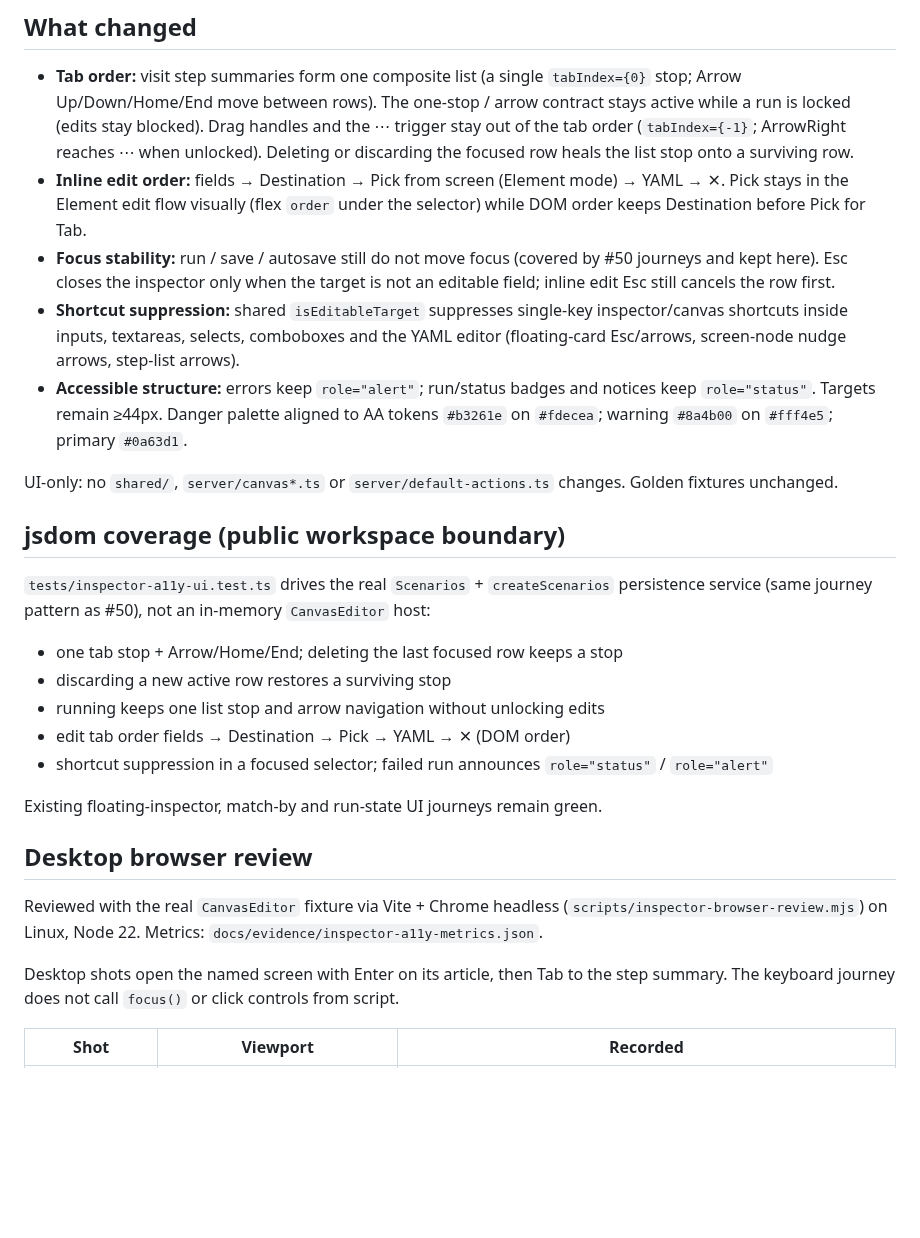
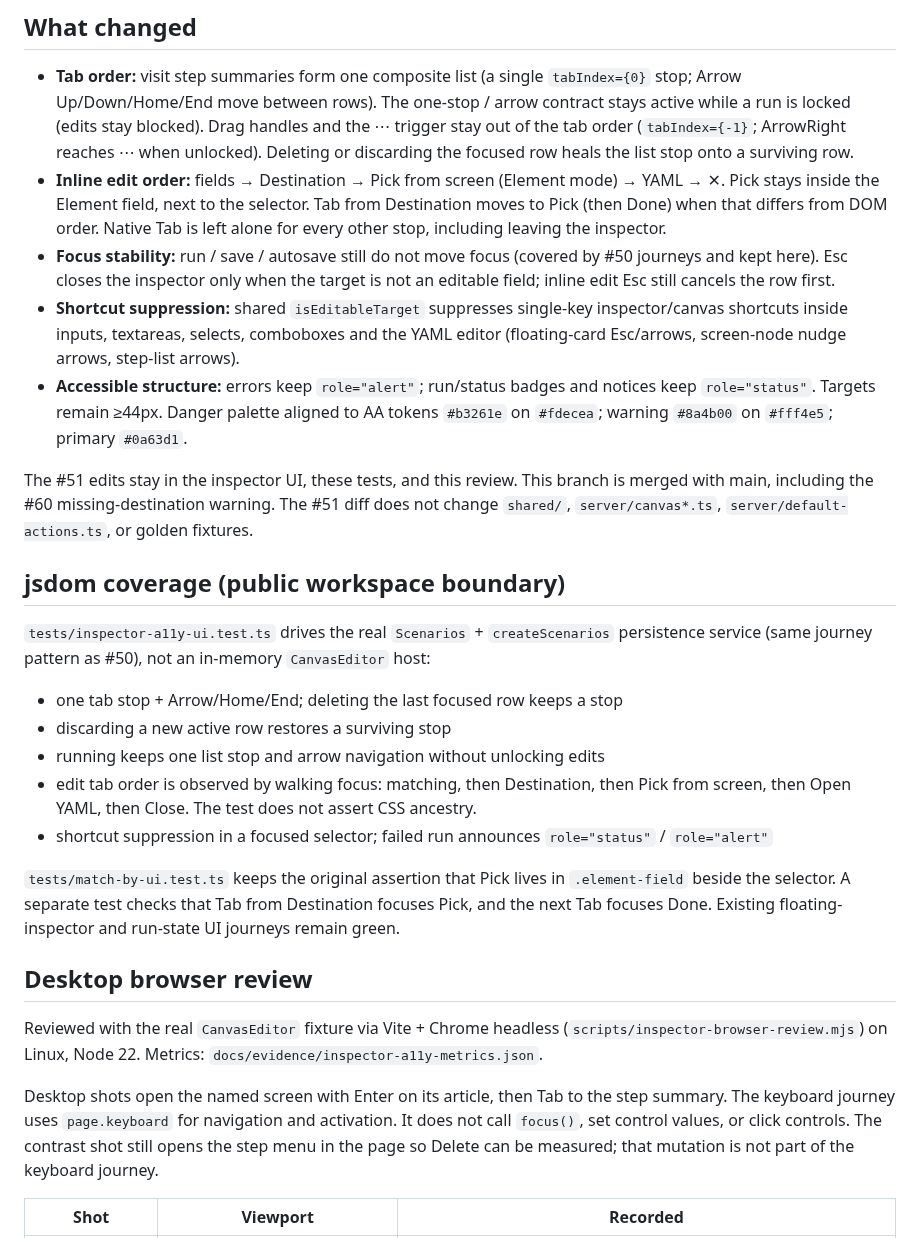
Before and after one commit to GE-N/TnT, a Markdown page: docs/inspector-verification.md, the part around one of its changes. GitHub-like rendering; blank space fills up the shorter version.

```diff
--- a/docs/inspector-verification.md
+++ b/docs/inspector-verification.md
@@ -5,12 +5,12 @@ Parent: [#40](https://github.com/GE-N/TnT/issues/40) Option 1 floating inspector
 ## What changed
 
 - **Tab order:** visit step summaries form one composite list (a single `tabIndex={0}` stop; Arrow Up/Down/Home/End move between rows). The one-stop / arrow contract stays active while a run is locked (edits stay blocked). Drag handles and the ⋯ trigger stay out of the tab order (`tabIndex={-1}`; ArrowRight reaches ⋯ when unlocked). Deleting or discarding the focused row heals the list stop onto a surviving row.
-- **Inline edit order:** fields → Destination → Pick from screen (Element mode) → YAML → ✕. Pick stays in the Element edit flow visually (flex `order` under the selector) while DOM order keeps Destination before Pick for Tab.
+- **Inline edit order:** fields → Destination → Pick from screen (Element mode) → YAML → ✕. Pick stays inside the Element field, next to the selector. Tab from Destination moves to Pick (then Done) when that differs from DOM order. Native Tab is left alone for every other stop, including leaving the inspector.
 - **Focus stability:** run / save / autosave still do not move focus (covered by #50 journeys and kept here). Esc closes the inspector only when the target is not an editable field; inline edit Esc still cancels the row first.
 - **Shortcut suppression:** shared `isEditableTarget` suppresses single-key inspector/canvas shortcuts inside inputs, textareas, selects, comboboxes and the YAML editor (floating-card Esc/arrows, screen-node nudge arrows, step-list arrows).
 - **Accessible structure:** errors keep `role="alert"`; run/status badges and notices keep `role="status"`. Targets remain ≥44px. Danger palette aligned to AA tokens `#b3261e` on `#fdecea`; warning `#8a4b00` on `#fff4e5`; primary `#0a63d1`.
 
-UI-only: no `shared/`, `server/canvas*.ts` or `server/default-actions.ts` changes. Golden fixtures unchanged.
+The #51 edits stay in the inspector UI, these tests, and this review. This branch is merged with main, including the #60 missing-destination warning. The #51 diff does not change `shared/`, `server/canvas*.ts`, `server/default-actions.ts`, or golden fixtures.
 
 ## jsdom coverage (public workspace boundary)
 
@@ -19,16 +19,16 @@ UI-only: no `shared/`, `server/canvas*.ts` or `server/default-actions.ts` change
 - one tab stop + Arrow/Home/End; deleting the last focused row keeps a stop
 - discarding a new active row restores a surviving stop
 - running keeps one list stop and arrow navigation without unlocking edits
-- edit tab order fields → Destination → Pick → YAML → ✕ (DOM order)
+- edit tab order is observed by walking focus: matching, then Destination, then Pick from screen, then Open YAML, then Close. The test does not assert CSS ancestry.
 - shortcut suppression in a focused selector; failed run announces `role="status"` / `role="alert"`
 
-Existing floating-inspector, match-by and run-state UI journeys remain green.
+`tests/match-by-ui.test.ts` keeps the original assertion that Pick lives in `.element-field` beside the selector. A separate test checks that Tab from Destination focuses Pick, and the next Tab focuses Done. Existing floating-inspector and run-state UI journeys remain green.
 
 ## Desktop browser review
 
 Reviewed with the real `CanvasEditor` fixture via Vite + Chrome headless (`scripts/inspector-browser-review.mjs`) on Linux, Node 22. Metrics: `docs/evidence/inspector-a11y-metrics.json`.
 
-Desktop shots open the named screen with Enter on its article, then Tab to the step summary. The keyboard journey does not call `focus()` or click controls from script.
+Desktop shots open the named screen with Enter on its article, then Tab to the step summary. The keyboard journey uses `page.keyboard` for navigation and activation. It does not call `focus()`, set control values, or click controls. The contrast shot still opens the step menu in the page so Delete can be measured; that mutation is not part of the keyboard journey.
 
 | Shot | Viewport | Recorded |
 | --- | --- | --- |
```
Also changed, not shown: other parts of docs/inspector-verification.md (+7 -6 lines), docs/evidence/inspector-a11y-1280x800.png, docs/evidence/inspector-a11y-1440x900.png, docs/evidence/inspector-a11y-flip-below.png, docs/evidence/inspector-a11y-keyboard-journey.png, 8 other files.
